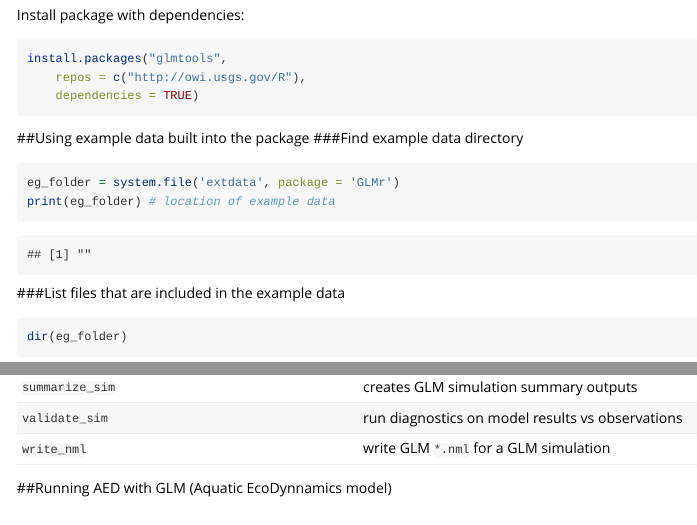
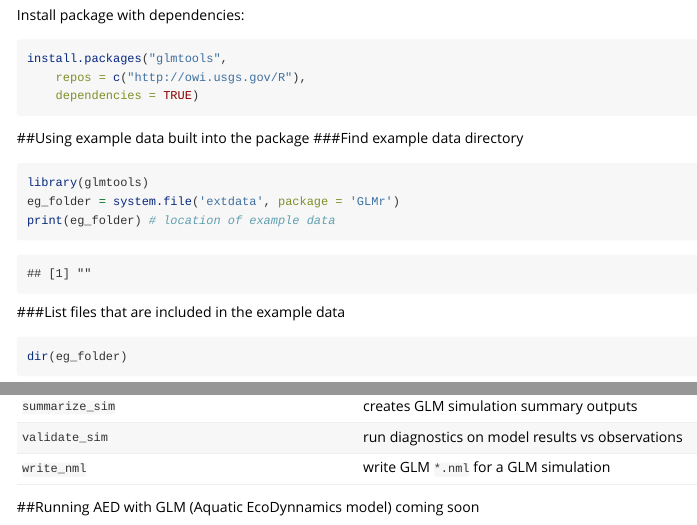
Before and after one commit to GLEON/glmtools, an R Markdown document (vignettes/getting_started.Rmd): the page in a window 1100 px wide, from 650 px down, and a second part further down, joined at a grey line. Rendered offline with R 4.5, knitr and Pandoc, with nearby package versions; some code elsewhere in the file could not run offline; long lines of code are wrapped.

Commit message:
fixes for vignette

````diff
--- a/vignettes/getting_started.Rmd
+++ b/vignettes/getting_started.Rmd
@@ -50,6 +49,7 @@ install.packages("glmtools",
 ##Using example data built into the package
 ###Find example data directory
 ```{r}
+library(glmtools)
 eg_folder = system.file('extdata', package = 'GLMr')
 print(eg_folder) # location of example data
 ```
@@ -269,3 +269,4 @@ plot_compare_stage(nc_file, field_file) ##makes a plot!
 | `write_nml` | write GLM `*.nml` for a GLM simulation |
 
 ##Running AED with GLM (Aquatic EcoDynnamics model)
+coming soon
````
Also changed, not shown: vignettes/getting_started.Rmd (1 more changed lines).
